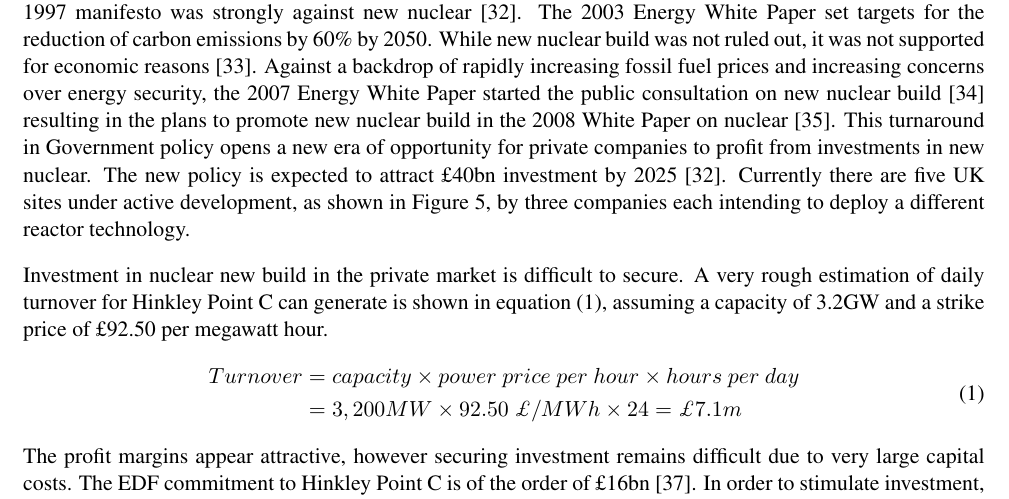
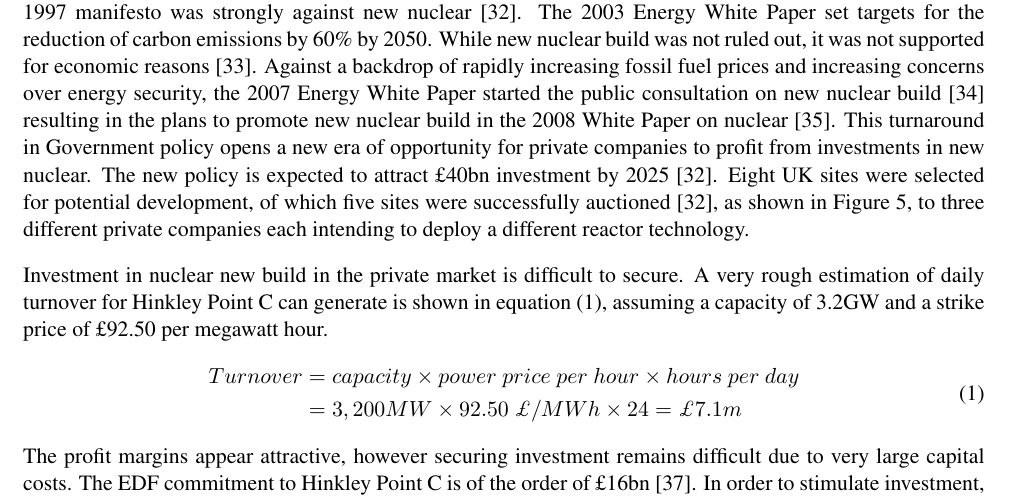
Before and after one commit to TheSmiff/ELEC6049, a LaTeX document (Report3/Report.tex, which reads Report3/Case2.tex): part of page 6 of 22, cut so that both start at the same text. Compiled offline with pdfLaTeX.

Commit message:
Changed that sentence so it mentions auctioning in nuclear. Although this is not the focus by any means

```diff
--- a/Report3/Case2.tex
+++ b/Report3/Case2.tex
@@ -23,7 +23,7 @@ While new nuclear build was not ruled out, it was not supported for economic rea
 Against a backdrop of rapidly increasing fossil fuel prices and increasing concerns over energy security, the 2007 Energy White Paper started the public consultation on new nuclear build \cite{WP2007} resulting in the plans to promote new nuclear build in the 2008 White Paper on nuclear \cite{WP2008}.
 This turnaround in Government policy opens a new era of opportunity for private companies to profit from investments in new nuclear.
 The new policy is expected to attract \pounds40bn investment by 2025 \cite{Birmingham2012}.
-Currently there are five UK sites under active development, as shown in Figure \ref{figure:NNB}, by three companies each intending to deploy a different reactor technology.
+Eight UK sites were selected for potential development, of which five sites were successfully auctioned \cite{Birmingham2012}, as shown in Figure \ref{figure:NNB}, to three different private companies each intending to deploy a different reactor technology.
 %\begin{table}[!htb]
 %\caption{UK Nuclear New Build Summary}
 %\label{table:NNB}
```
Also changed, not shown: Report3/Report.pdf.
